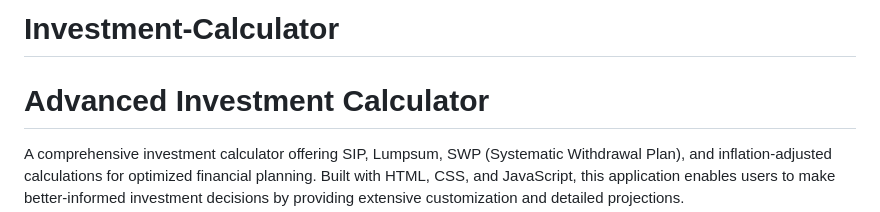
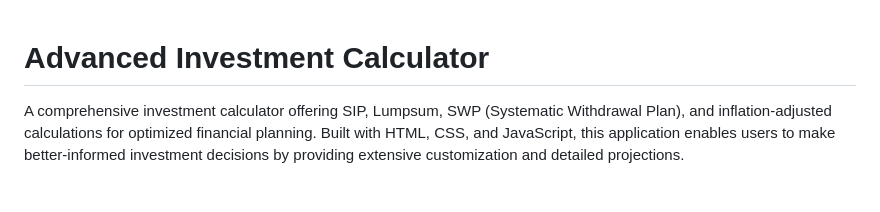
Before and after one commit to sanket-sakariya/Investment-Calculator, a Markdown page: README.md, the part around the change. Drawn GitHub-style; blank space fills up the shorter version.

```diff
--- a/README.md
+++ b/README.md
@@ -1,5 +1,3 @@
-# Investment-Calculator
-
 # Advanced Investment Calculator
 A comprehensive investment calculator offering SIP, Lumpsum, SWP (Systematic Withdrawal Plan), and inflation-adjusted calculations for optimized financial planning. Built with HTML, CSS, and JavaScript, this application enables users to make better-informed investment decisions by providing extensive customization and detailed projections.
 
```
